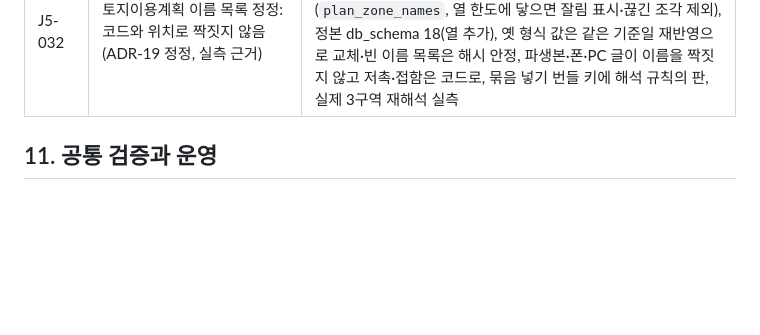
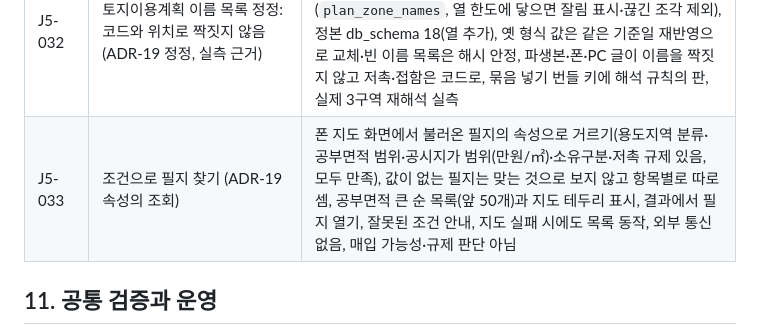
Before and after one commit to HomerunKing88/Project_J5, a Markdown page: docs/RELEASE_PLAN.md, the part around the change. GitHub-like rendering; blank space fills up the shorter version.

```diff
--- a/docs/RELEASE_PLAN.md
+++ b/docs/RELEASE_PLAN.md
@@ -162,6 +162,7 @@ R6은 반기 운영 점검, 정본·사진 복구, 새 폰·PC·도메인 이전
 | J5-030 | 공시지가 추이: 필지 패널의 연도별 표 (ADR-19 확장, 스냅샷 표시) | 폰이 파생본의 현재 속성과 변화 항목에서 기준일마다의 공시지가를 되살려 값이 바뀐 지점을 표로(기준연월·원/㎡·직전 대비 증감률·확인 기준일, 같은 기준연월 변경은 정정 여부 확인 표시, 잘린 이력은 기준일 모름), PC `parcels-history` 에 같은 규칙의 추이와 `price_series`, 파생본으로 되살린 폰 추이와 정본 스냅샷 추이가 같음을 시험으로 대조, 시세·가치 판단 아님 |
 | J5-031 | VWorld 묶음 한 번에 넣기 (ADR-19 운영 절차) | `j5 db parcels-ingest <ZIP>…` 가 구역마다 연속지적도 범위 전체로 변환(VWorld 묶음만, 하나라도 실패하면 반영 없음) → 반영 전 백업(실패하면 반영 없음) → 번들마다 트랜잭션 반영, 번들은 실데이터 홈에 입력 해시를 붙여 두고 재실행 시 재사용·변화 없음, 중간 실패 시 반영 범위를 결과에 적음, 실제 3구역 실측 |
 | J5-032 | 토지이용계획 이름 목록 정정: 코드와 위치로 짝짓지 않음 (ADR-19 정정, 실측 근거) | VWorld 토지이용계획의 지역지구 코드·관계는 짝으로(`plan_zones`), 이름은 자료 순서 그대로 따로(`plan_zone_names`, 열 한도에 닿으면 잘림 표시·끊긴 조각 제외), 정본 db_schema 18(열 추가), 옛 형식 값은 같은 기준일 재반영으로 교체·빈 이름 목록은 해시 안정, 파생본·폰·PC 글이 이름을 짝짓지 않고 저촉·접함은 코드로, 묶음 넣기 번들 키에 해석 규칙의 판, 실제 3구역 재해석 실측 |
+| J5-033 | 조건으로 필지 찾기 (ADR-19 속성의 조회) | 폰 지도 화면에서 불러온 필지의 속성으로 거르기(용도지역 분류·공부면적 범위·공시지가 범위(만원/㎡)·소유구분·저촉 규제 있음, 모두 만족), 값이 없는 필지는 맞는 것으로 보지 않고 항목별로 따로 셈, 공부면적 큰 순 목록(앞 50개)과 지도 테두리 표시, 결과에서 필지 열기, 잘못된 조건 안내, 지도 실패 시에도 목록 동작, 외부 통신 없음, 매입 가능성·규제 판단 아님 |
 
 ## 11. 공통 검증과 운영
 
```
Also changed, not shown: docs/worklog/J5-033.md (added, +38 -0 lines), docs/worklog/README.md (+3 -2 lines).
